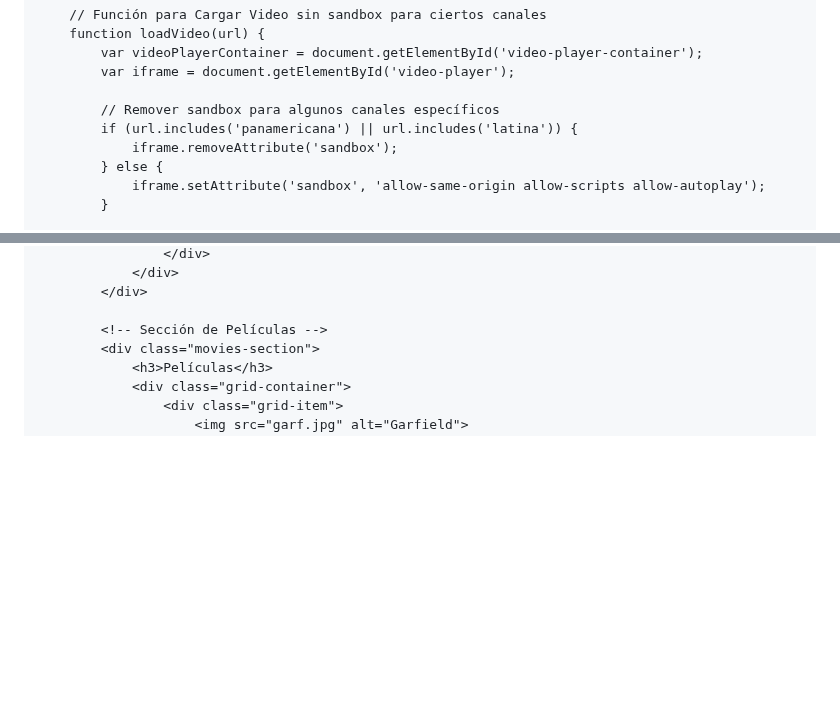
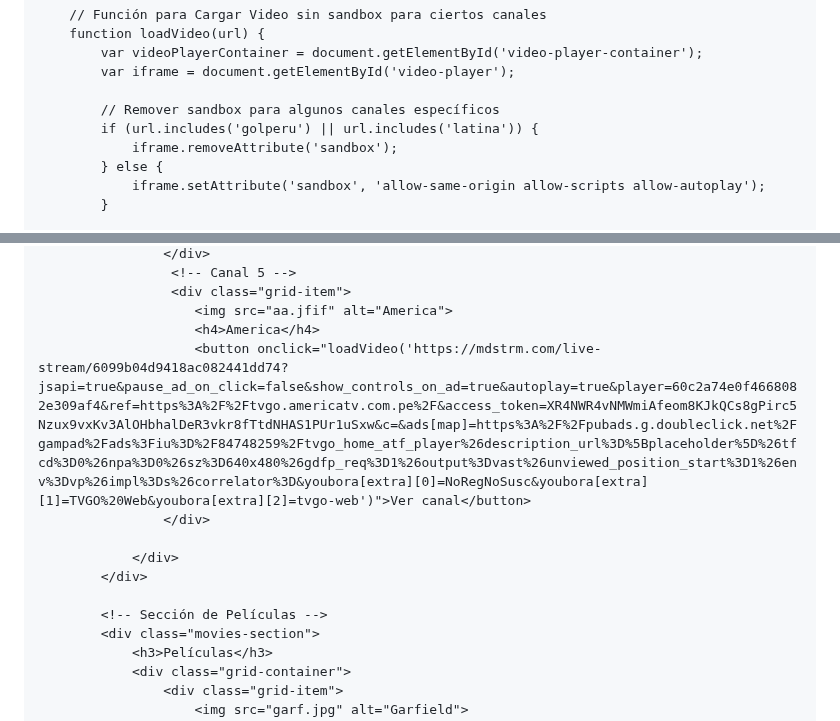
Before and after one commit to jhonzArnold/canales, a Markdown page: README.md, 2 parts joined by grey strips. GitHub-like rendering; blank space fills up the shorter version.

```diff
--- a/README.md
+++ b/README.md
@@ -264,7 +264,7 @@
             var iframe = document.getElementById('video-player');
 
             // Remover sandbox para algunos canales específicos
-            if (url.includes('panamericana') || url.includes('latina')) {
+            if (url.includes('golperu') || url.includes('latina')) {
                 iframe.removeAttribute('sandbox');
             } else {
                 iframe.setAttribute('sandbox', 'allow-same-origin allow-scripts allow-autoplay');
@@ -377,4 +377,11 @@
                     </div>
+                     <!-- Canal 5 -->
+                     <div class="grid-item">
+                        <img src="aa.jfif" alt="America">
+                        <h4>America</h4>
+                        <button onclick="loadVideo('https://mdstrm.com/live-stream/6099b04d9418ac082441dd74?jsapi=true&pause_ad_on_click=false&show_controls_on_ad=true&autoplay=true&player=60c2a74e0f4668082e309af4&ref=https%3A%2F%2Ftvgo.americatv.com.pe%2F&access_token=XR4NWR4vNMWmiAfeom8KJkQCs8gPirc5Nzux9vxKv3AlOHbhalDeR3vkr8fTtdNHAS1PUr1uSxw&c=&ads[map]=https%3A%2F%2Fpubads.g.doubleclick.net%2Fgampad%2Fads%3Fiu%3D%2F84748259%2Ftvgo_home_atf_player%26description_url%3D%5Bplaceholder%5D%26tfcd%3D0%26npa%3D0%26sz%3D640x480%26gdfp_req%3D1%26output%3Dvast%26unviewed_position_start%3D1%26env%3Dvp%26impl%3Ds%26correlator%3D&youbora[extra][0]=NoRegNoSusc&youbora[extra][1]=TVGO%20Web&youbora[extra][2]=tvgo-web')">Ver canal</button>
+                    </div>
+
                 </div>
             </div>
 
```
Also changed, not shown: other parts of README.md (+3 -3 lines).
